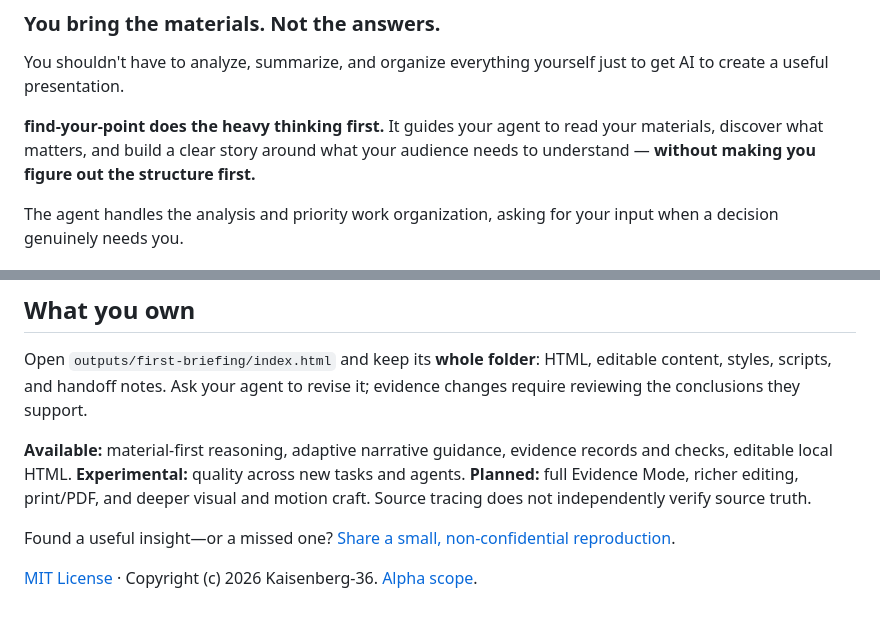
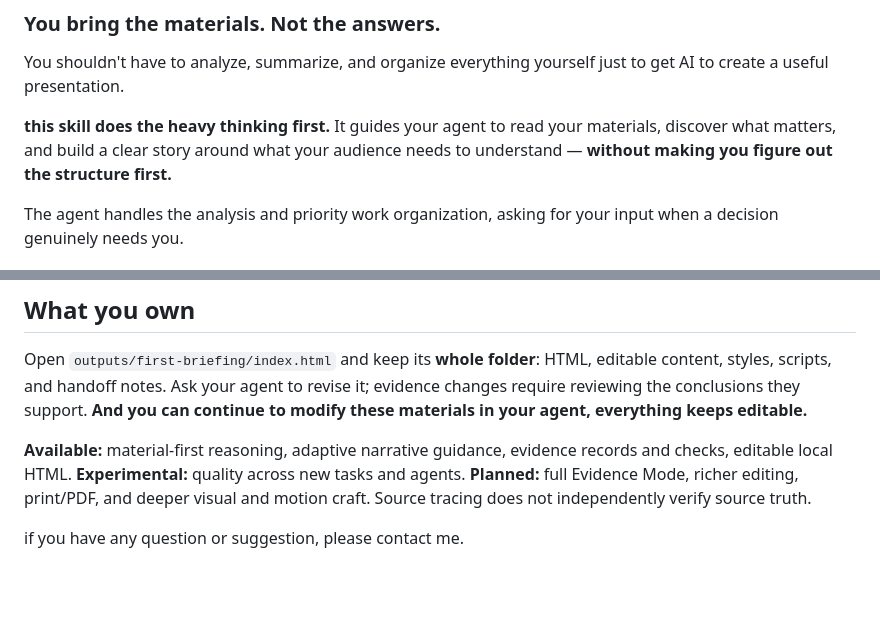
Before and after one commit to Kaisenberg-36/Find-your-Point, a Markdown page: README.md, 2 parts joined by grey strips. GitHub-like rendering; blank space fills up the shorter version.

Commit message:
Revise README for clarity and structure
Updated text for clarity and consistency in the README.

```diff
--- a/README.md
+++ b/README.md
@@ -6,7 +6,7 @@
 
 You shouldn't have to analyze, summarize, and organize everything yourself just to get AI to create a useful presentation.
 
-**find-your-point does the heavy thinking first.** It guides your agent to read your materials, discover what matters, and build a clear story around what your audience needs to understand — **without making you figure out the structure first.**
+**this skill does the heavy thinking first.** It guides your agent to read your materials, discover what matters, and build a clear story around what your audience needs to understand — **without making you figure out the structure first.**
 
 The agent handles the analysis and priority work organization, asking for your input when a decision genuinely needs you.
 
@@ -127,9 +127,8 @@ Bring authorized files and whatever you already know about the audience. You do
 ## What you own
 
 Open `outputs/first-briefing/index.html` and keep its **whole folder**: HTML, editable content, styles, scripts, and handoff notes. Ask your agent to revise it; evidence changes require reviewing the conclusions they support.
+**And you can continue to modify these materials in your agent, everything keeps editable.**
 
 **Available:** material-first reasoning, adaptive narrative guidance, evidence records and checks, editable local HTML. **Experimental:** quality across new tasks and agents. **Planned:** full Evidence Mode, richer editing, print/PDF, and deeper visual and motion craft. Source tracing does not independently verify source truth.
 
-Found a useful insight—or a missed one? [Share a small, non-confidential reproduction](CONTRIBUTING.md).
-
-[MIT License](LICENSE) · Copyright (c) 2026 Kaisenberg-36. [Alpha scope](docs/PUBLICATION_POLICY.md).
+if you have any question or suggestion, please contact me.
```
